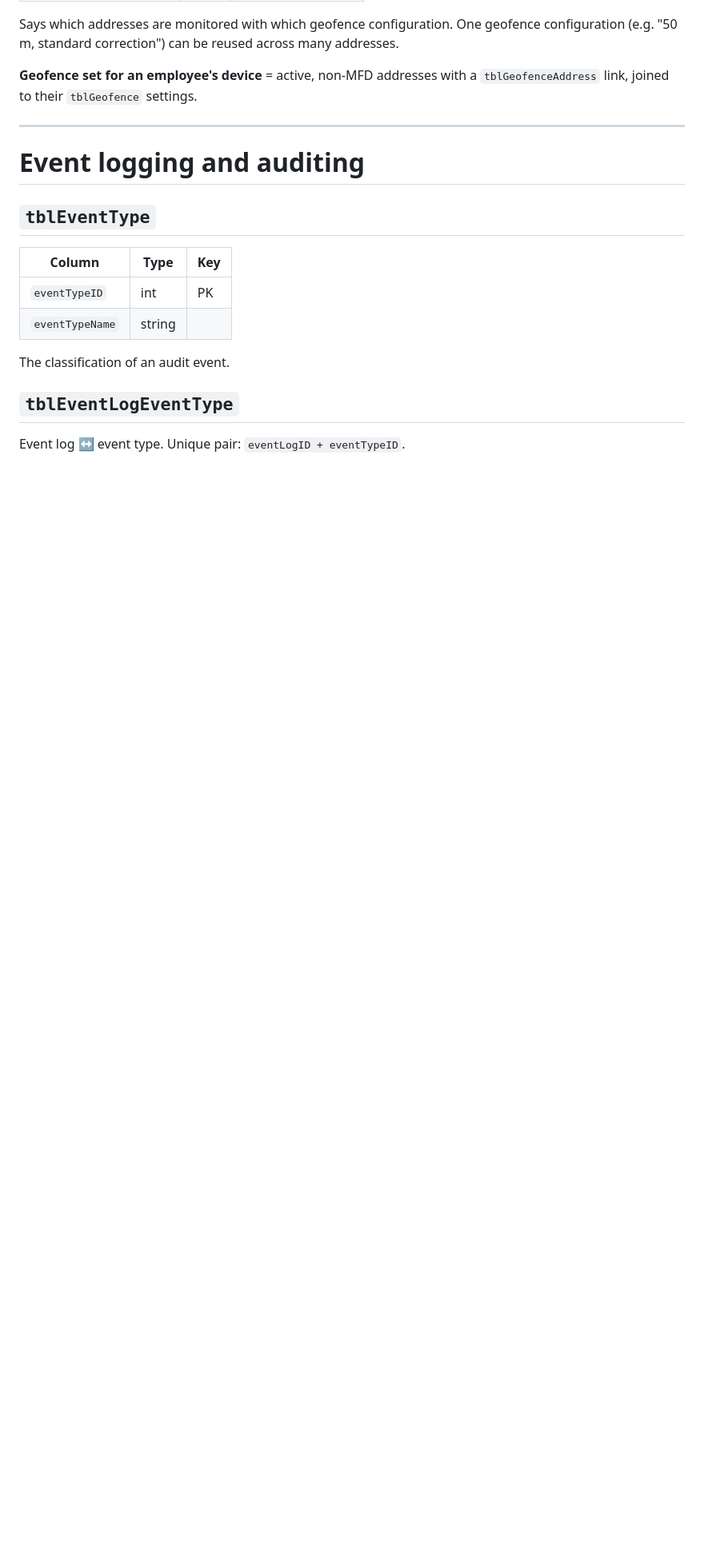
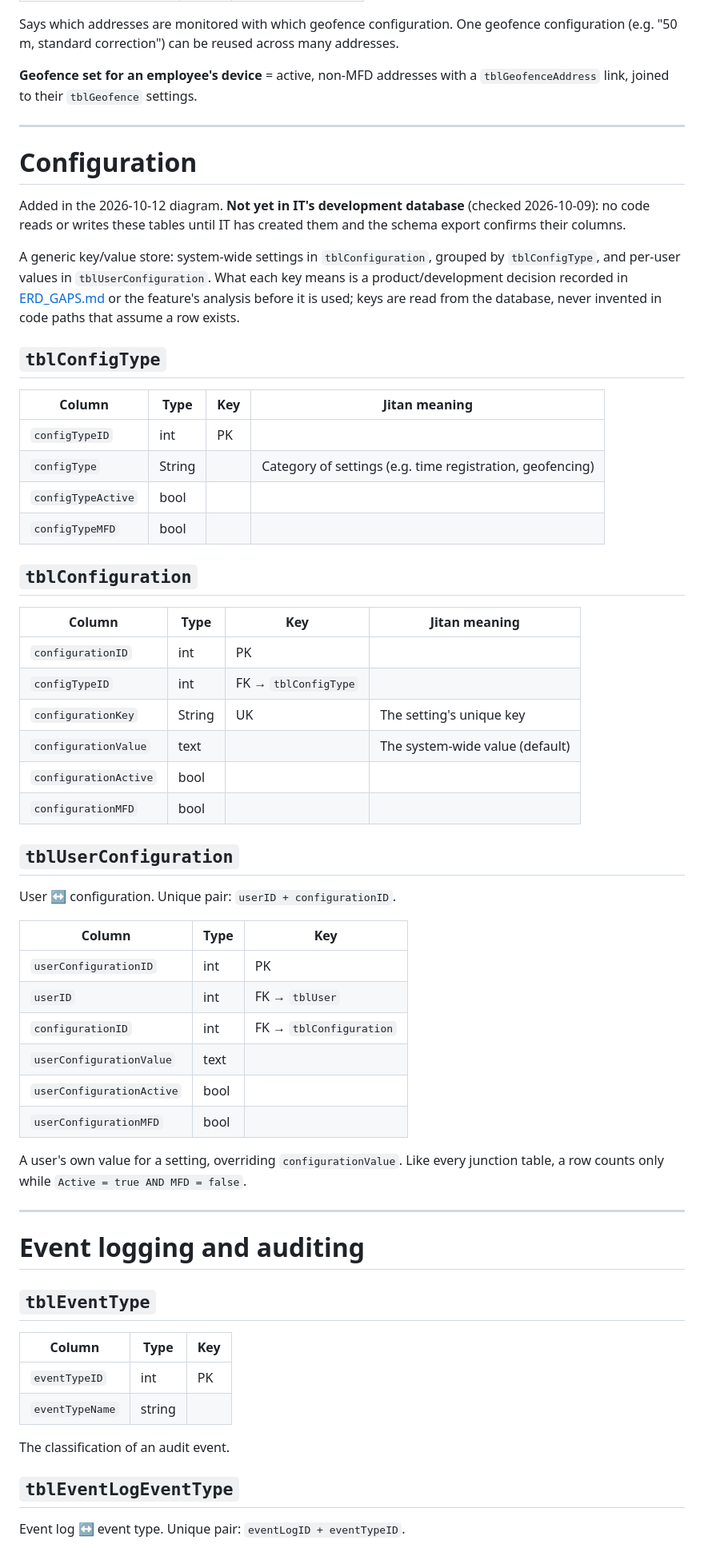
Before and after one commit to Axon-Jitan/jitan, a Markdown page: docs/database/ERD.md, the part around the change printed below. Shown: that part at 80% size. Drawn GitHub-style; blank space fills up the shorter version.

```diff
--- a/docs/database/ERD.md
+++ b/docs/database/ERD.md
@@ -627,6 +631,56 @@ configuration (e.g. "50 m, standard correction") can be reused across many addre
 
 ---
 
+# Configuration
+
+Added in the 2026-10-12 diagram. **Not yet in IT's development database** (checked
+2026-10-09): no code reads or writes these tables until IT has created them and the
+schema export confirms their columns.
+
+A generic key/value store: system-wide settings in `tblConfiguration`, grouped by
+`tblConfigType`, and per-user values in `tblUserConfiguration`. What each key means is a
+product/development decision recorded in [ERD_GAPS.md](ERD_GAPS.md) or the feature's
+analysis before it is used; keys are read from the database, never invented in code paths
+that assume a row exists.
+
+## `tblConfigType`
+
+| Column | Type | Key | Jitan meaning |
+|---|---|---|---|
+| `configTypeID` | int | PK | |
+| `configType` | String | | Category of settings (e.g. time registration, geofencing) |
+| `configTypeActive` | bool | | |
+| `configTypeMFD` | bool | | |
+
+## `tblConfiguration`
+
+| Column | Type | Key | Jitan meaning |
+|---|---|---|---|
+| `configurationID` | int | PK | |
+| `configTypeID` | int | FK → `tblConfigType` | |
+| `configurationKey` | String | UK | The setting's unique key |
+| `configurationValue` | text | | The system-wide value (default) |
+| `configurationActive` | bool | | |
+| `configurationMFD` | bool | | |
+
+## `tblUserConfiguration`
+
+User ↔ configuration. Unique pair: `userID + configurationID`.
+
+| Column | Type | Key |
+|---|---|---|
+| `userConfigurationID` | int | PK |
+| `userID` | int | FK → `tblUser` |
+| `configurationID` | int | FK → `tblConfiguration` |
+| `userConfigurationValue` | text | |
+| `userConfigurationActive` | bool | |
+| `userConfigurationMFD` | bool | |
+
+A user's own value for a setting, overriding `configurationValue`. Like every junction
+table, a row counts only while `Active = true AND MFD = false`.
+
+---
+
 # Event logging and auditing
 
 ## `tblEventType`
```
Also changed, not shown: other parts of docs/database/ERD.md (+10 -3 lines), docs/BACKLOG.md (+4 -0 lines), docs/database/ERD.jpg.
